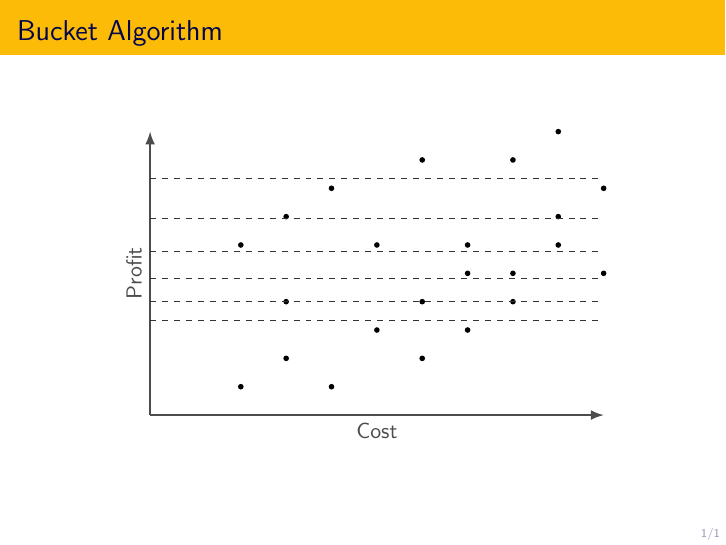
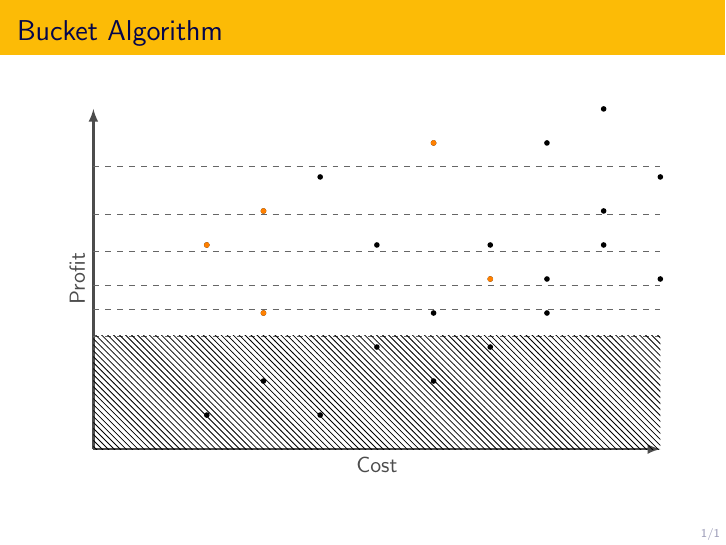
Before and after one commit to Gilad-Kutiel-PhD/PhD-seminar, LaTeX slides (main.tex, which reads frame-bucket.tex, libs.tex): the whole page. Compiled offline with pdfLaTeX.

Commit message:
fix bucket

```diff
--- a/frame-bucket.tex
+++ b/frame-bucket.tex
@@ -17,19 +23,33 @@
         ,9/6,9/8
         ,10/9
     }{
-        \node[circle, inner sep=1pt, fill=black] at(\x,\y){};
+        \node[dot] at(\x,\y){};
     }
 
     \foreach \y in {
-        8.33333333333
-        ,6.94444444444
-        ,5.78703703703
-        ,4.82253086419
-        ,4.01877572016
-        ,3.3489797668
+        8.3
+        ,6.9
+        ,5.8
+        ,4.8
+        ,4.1
+        ,3.3
     }{
-        \draw[thin, dashed, black!80] (0, \y) -- (10, \y);
+        \draw[thin, dashed, black!60] (0, \y) -- (10, \y);
     }
+
+
+    \foreach \y \x in {
+        4/3
+        ,5/7
+        ,6/2
+        ,7/3
+        ,9/6
+    }{
+        \node[dot, fill=orange] at(\x,\y) {};
+    }
+
+    % ignored buckets
+    \fill[pattern=north west lines] (0, 3.3489797668) rectangle (10, 0);
 \end{tikzpicture}
 \end{center}
 \end{frame}
--- a/libs.tex
+++ b/libs.tex
@@ -13,4 +13,5 @@
 	,shapes.callouts
     ,intersections
 	,decorations.pathreplacing
+	,patterns
 }
```
Also changed, not shown: frame-bucket.tex (8 more changed lines).
